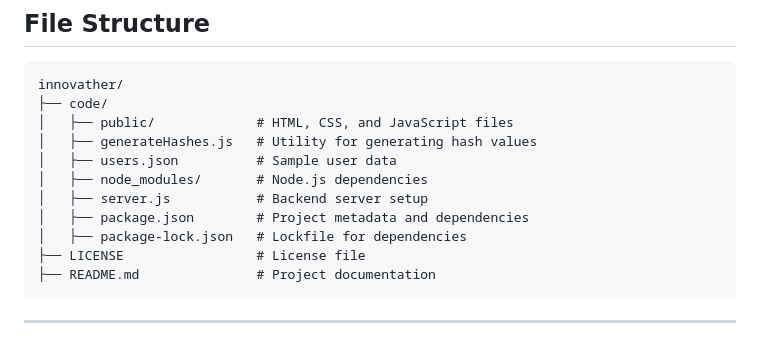
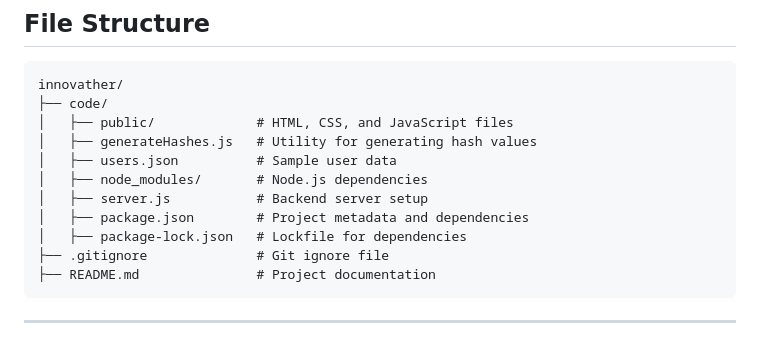
Before and after one commit to az4-yx/innovather, a Markdown page: README.md, the part around the change. Rendered like a GitHub page.

````diff
--- a/README.md
+++ b/README.md
@@ -83,7 +83,7 @@ innovather/
 │   ├── server.js           # Backend server setup
 │   ├── package.json        # Project metadata and dependencies
 │   ├── package-lock.json   # Lockfile for dependencies
-├── LICENSE                 # License file
+├── .gitignore              # Git ignore file
 ├── README.md               # Project documentation
 ```
 
````
